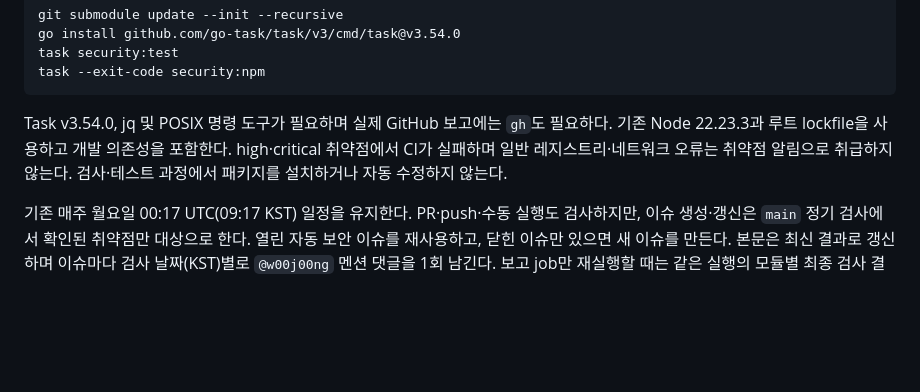
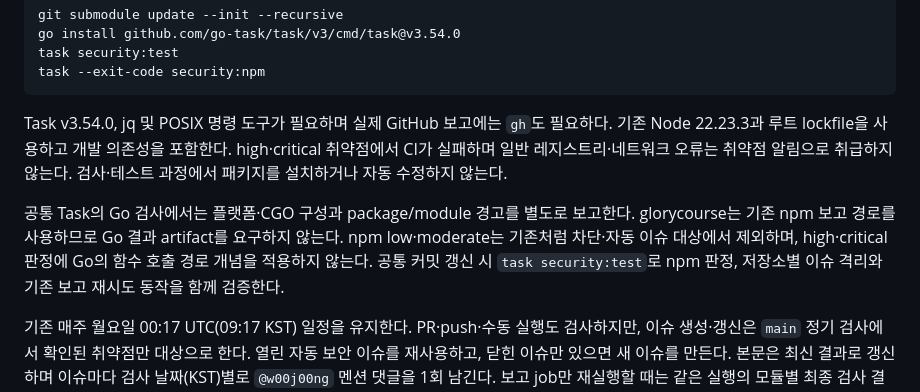
Before and after one commit to w00j00ng/glorycourse, a Markdown page: docs/dependencies.md, the part around the change. GitHub-like rendering; blank space fills up the shorter version.

Commit message:
chore: 보안 검사 공통 tasks 참조 갱신 및 검증 (#24)
* ci: 갱신된 공통 보안 Task 적용

* ci: 보안 검사 보고 보완 커밋 적용

* ci: 보안 보고 본문과 trace 검증 보완 적용

* ci: 보안 검사 결과 검증 보완 적용

* chore: 최종 보안 판정 오류 수정 tasks 참조 갱신

* chore: 보안 보고 오류 전파와 테스트 격리 tasks 참조 갱신

* chore: 보안 보고 오류 처리 보완 커밋으로 tasks 참조 갱신

* chore: squash 병합된 tasks main 참조 갱신

```diff
--- a/docs/dependencies.md
+++ b/docs/dependencies.md
@@ -58,6 +58,12 @@ Task v3.54.0, jq 및 POSIX 명령 도구가 필요하며 실제 GitHub 보고에
 high·critical 취약점에서 CI가 실패하며 일반 레지스트리·네트워크 오류는 취약점 알림으로
 취급하지 않는다. 검사·테스트 과정에서 패키지를 설치하거나 자동 수정하지 않는다.
 
+공통 Task의 Go 검사에서는 플랫폼·CGO 구성과 package/module 경고를 별도로 보고한다.
+glorycourse는 기존 npm 보고 경로를 사용하므로 Go 결과 artifact를 요구하지 않는다.
+npm low·moderate는 기존처럼 차단·자동 이슈 대상에서 제외하며, high·critical 판정에
+Go의 함수 호출 경로 개념을 적용하지 않는다. 공통 커밋 갱신 시 `task security:test`로
+npm 판정, 저장소별 이슈 격리와 기존 보고 재시도 동작을 함께 검증한다.
+
 기존 매주 월요일 00:17 UTC(09:17 KST) 일정을 유지한다. PR·push·수동 실행도 검사하지만,
 이슈 생성·갱신은 `main` 정기 검사에서 확인된 취약점만 대상으로 한다. 열린 자동 보안 이슈를
 재사용하고, 닫힌 이슈만 있으면 새 이슈를 만든다. 본문은 최신 결과로 갱신하며 이슈마다
```
